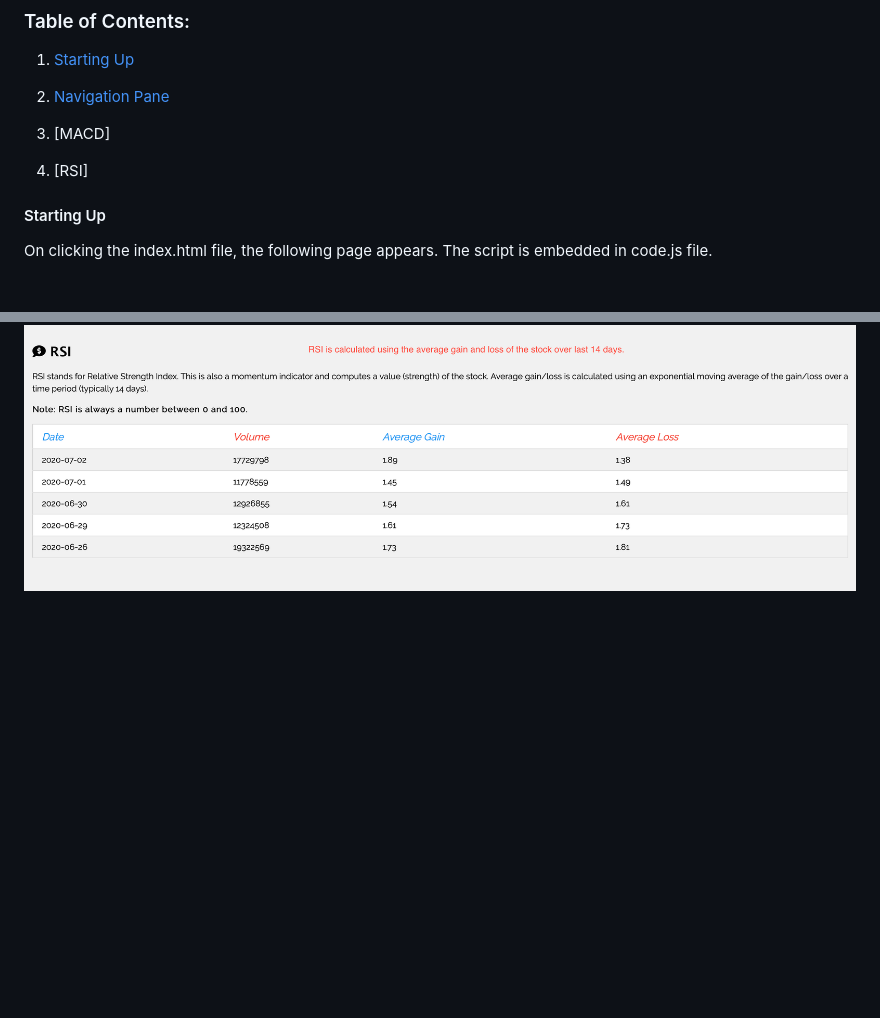
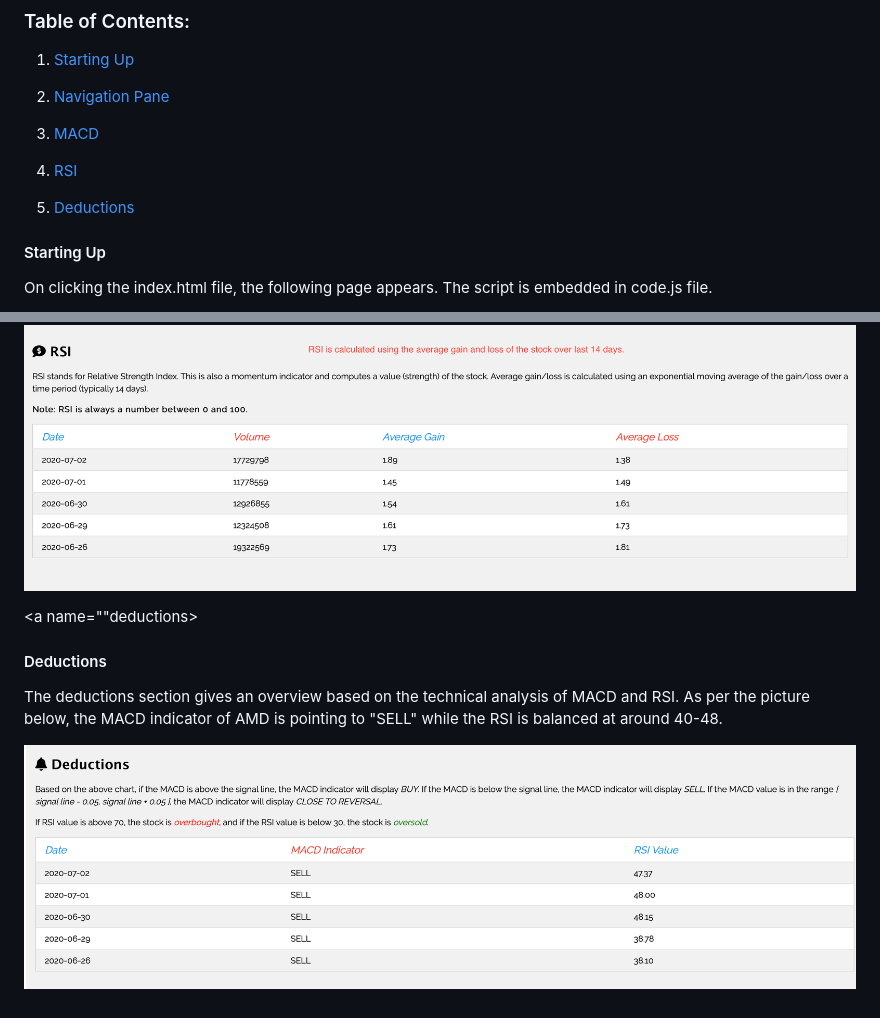
Before and after one commit to stejaswik/Stock_Information, a Markdown page: README.md, 2 parts joined by grey strips. GitHub-like rendering; pictures changed too: seventh.png (added); blank space fills up the shorter version.

Commit message:
Updating readme for deductions

```diff
--- a/README.md
+++ b/README.md
@@ -6,9 +6,11 @@
 
 2. [Navigation Pane](#navigation_pane)
 
-3. [MACD]
+3. [MACD](#macd)
 
-4. [RSI]
+4. [RSI](#rsi)
+
+5. [Deductions](#deductions)
 
 <a name="starting_up"/>
 
@@ -53,3 +59,11 @@ The stock of AMD has the following MACD values:
 The relative strength index (RSI) is a momentum indicator that computes the strength of the stock. It measures the speed and change of price movements. RSI varies from 0 to 100. Typically, a stock is considered to be in overbought position when the RSI value is above 70, while the stock is considered to be in oversold position when the RSI falls below 30.
 
 ![RSI for BYND](sixth.png)
+
+<a name=""deductions>
+
+#### Deductions
+
+The deductions section gives an overview based on the technical analysis of MACD and RSI. As per the picture below, the MACD indicator of AMD is pointing to "SELL" while the RSI is balanced at around 40-48.
+
+![Deductions for AMD](seventh.png)
```
Also changed, not shown: other parts of README.md (+4 -0 lines).
